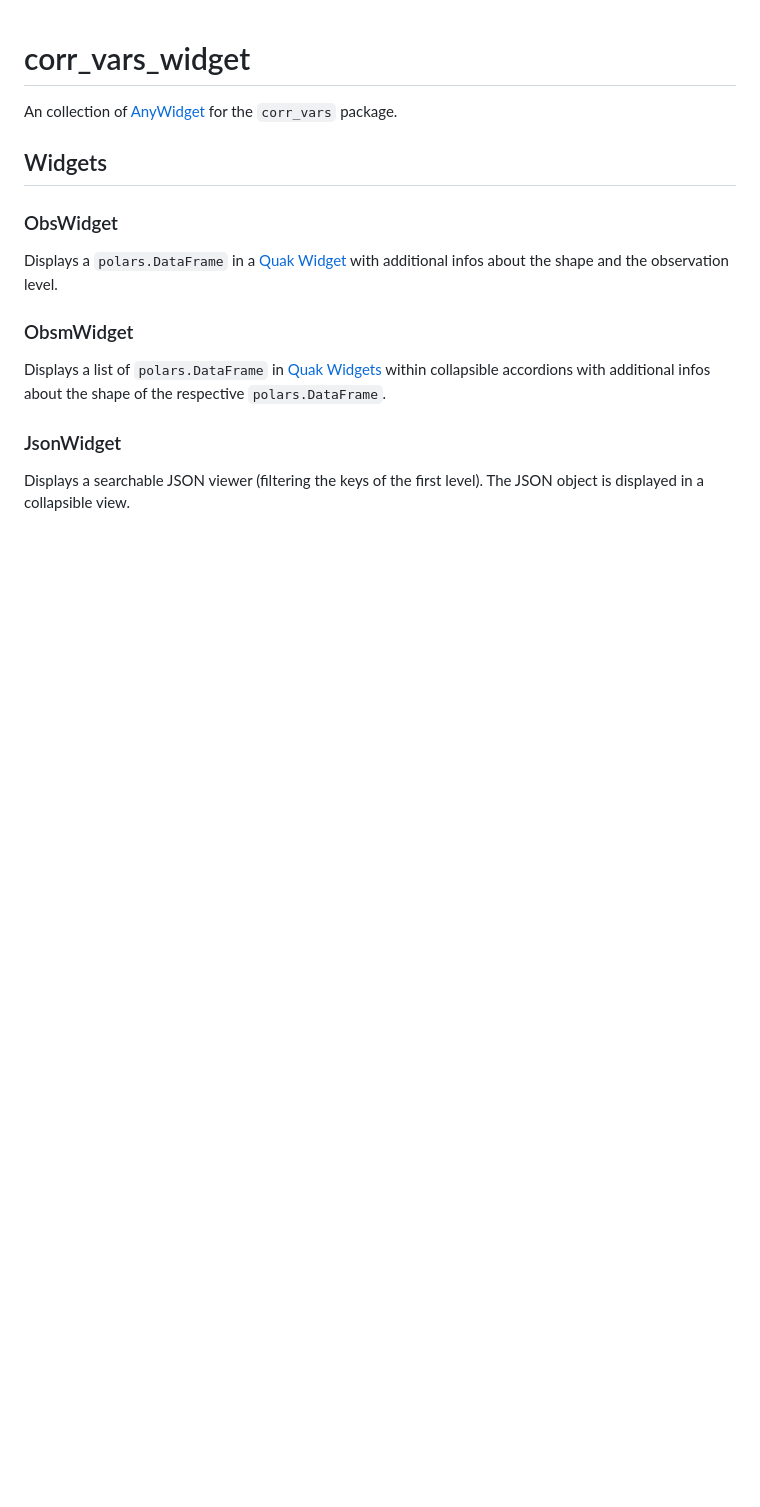
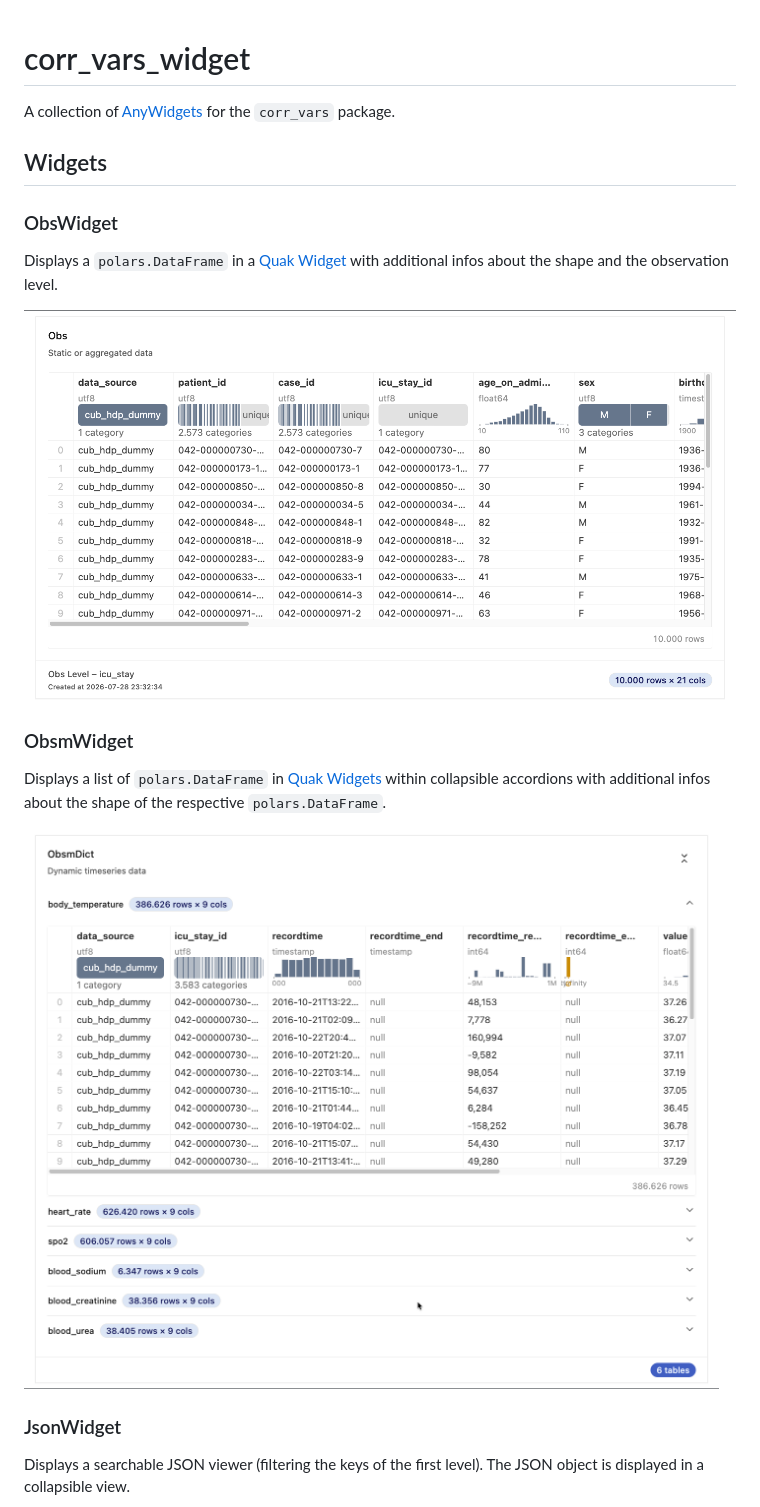
Before and after one commit to CUB-CORR/corr-vars-widget, a Markdown page: README.md, the part around one of its changes. GitHub-like rendering; pictures changed too: assets/obs-widget.png (added), assets/obsm-widget.png (added); blank space fills up the shorter version.

```diff
--- a/README.md
+++ b/README.md
@@ -1,6 +1,6 @@
 # corr_vars_widget
 
-An collection of [AnyWidget](https://anywidget.dev/) for the `corr_vars` package.
+A collection of [AnyWidgets](https://anywidget.dev/) for the `corr_vars` package.
 
 ## Widgets
 
@@ -8,9 +8,13 @@ An collection of [AnyWidget](https://anywidget.dev/) for the `corr_vars` package
 
 Displays a `polars.DataFrame` in a [Quak Widget](https://github.com/manzt/quak) with additional infos about the shape and the observation level.
 
+![ObsWidget](https://raw.githubusercontent.com/CUB-CORR/corr-vars-widget/main/assets/obs-widget.png)
+
 ### ObsmWidget
 
 Displays a list of `polars.DataFrame` in [Quak Widgets](https://github.com/manzt/quak) within collapsible accordions with additional infos about the shape of the respective `polars.DataFrame`.
+
+![ObsmWidget](https://raw.githubusercontent.com/CUB-CORR/corr-vars-widget/main/assets/obsm-widget.png)
 
 ### JsonWidget
 
```
Also changed, not shown: other parts of README.md (+21 -0 lines), assets/json-widget.png (added), assets/jsonm-widget.png (added), assets/timeseries-widget.png (added).
